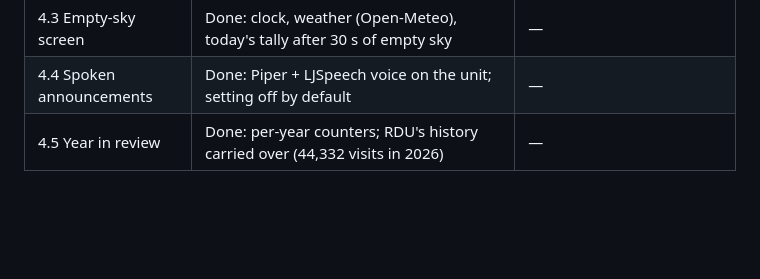
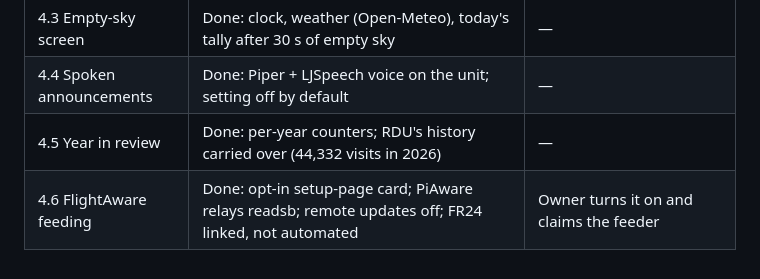
Before and after one commit to mferris/FlightRadar, a Markdown page: docs/ROADMAP.md, the part around the change. GitHub-like rendering; blank space fills up the shorter version.

Commit message:
Roadmap: 4.6 done
Co-Authored-By: Claude Opus 5.5 <noreply@anthropic.com>

```diff
--- a/docs/ROADMAP.md
+++ b/docs/ROADMAP.md
@@ -123,3 +123,4 @@ phone ──(pairing, notification rules)──▶ relay
 | 4.3 Empty-sky screen | Done: clock, weather (Open-Meteo), today's tally after 30 s of empty sky | — |
 | 4.4 Spoken announcements | Done: Piper + LJSpeech voice on the unit; setting off by default | — |
 | 4.5 Year in review | Done: per-year counters; RDU's history carried over (44,332 visits in 2026) | — |
+| 4.6 FlightAware feeding | Done: opt-in setup-page card; PiAware relays readsb; remote updates off; FR24 linked, not automated | Owner turns it on and claims the feeder |
```
